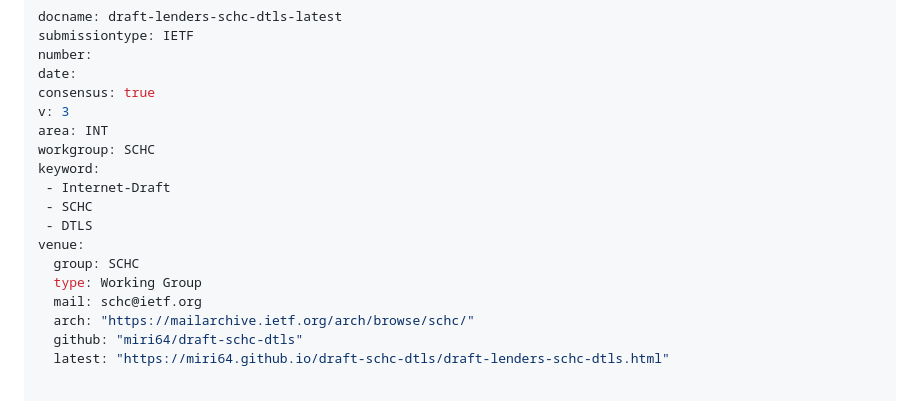
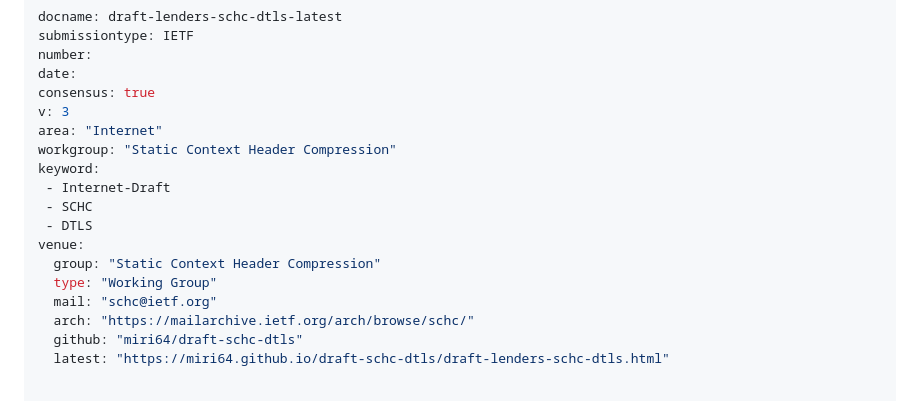
Before and after one commit to miri64/draft-schc-dtls, a Markdown page: draft-lenders-schc-dtls.md, the part around the change. GitHub-like rendering.

Commit message:
Automatic update of venue information

```diff
--- a/draft-lenders-schc-dtls.md
+++ b/draft-lenders-schc-dtls.md
@@ -8,16 +8,16 @@ number:
 date:
 consensus: true
 v: 3
-area: INT
-workgroup: SCHC
+area: "Internet"
+workgroup: "Static Context Header Compression"
 keyword:
  - Internet-Draft
  - SCHC
  - DTLS
 venue:
-  group: SCHC
-  type: Working Group
-  mail: schc@ietf.org
+  group: "Static Context Header Compression"
+  type: "Working Group"
+  mail: "schc@ietf.org"
   arch: "https://mailarchive.ietf.org/arch/browse/schc/"
   github: "miri64/draft-schc-dtls"
   latest: "https://miri64.github.io/draft-schc-dtls/draft-lenders-schc-dtls.html"
```
